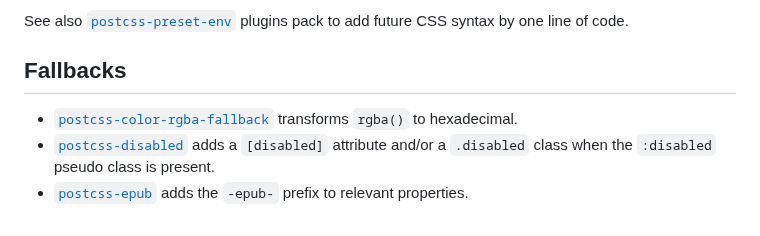
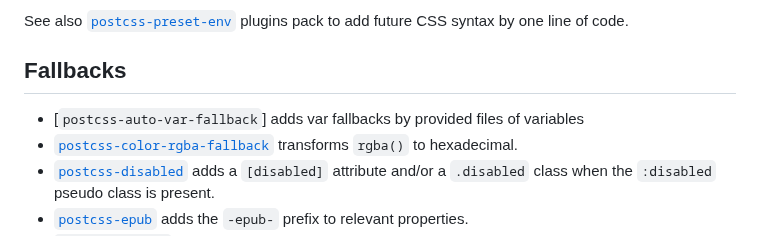
Before and after one commit to postcss/postcss, a Markdown page: docs/plugins.md, the part around the change. Drawn GitHub-style.

Commit message:
add new fallback plugin to plugins.md
[`postcss-auto-var-fallback`] adds var fallbacks by provided files of variables

```diff
--- a/docs/plugins.md
+++ b/docs/plugins.md
@@ -137,6 +137,7 @@ by one line of code.
 
 ## Fallbacks
 
+* [`postcss-auto-var-fallback`] adds var fallbacks by provided files of variables
 * [`postcss-color-rgba-fallback`] transforms `rgba()` to hexadecimal.
 * [`postcss-disabled`] adds a `[disabled]` attribute and/or a `.disabled` class
   when the `:disabled` pseudo class is present.
```
